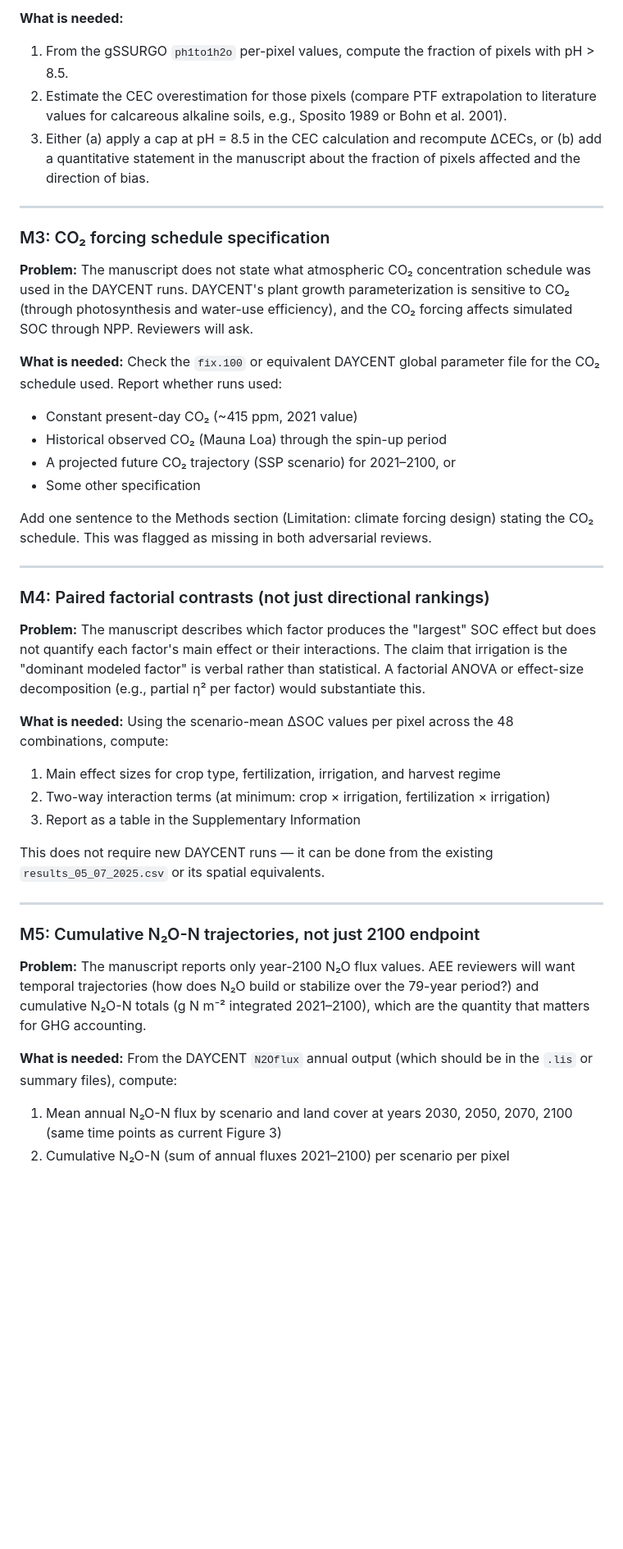
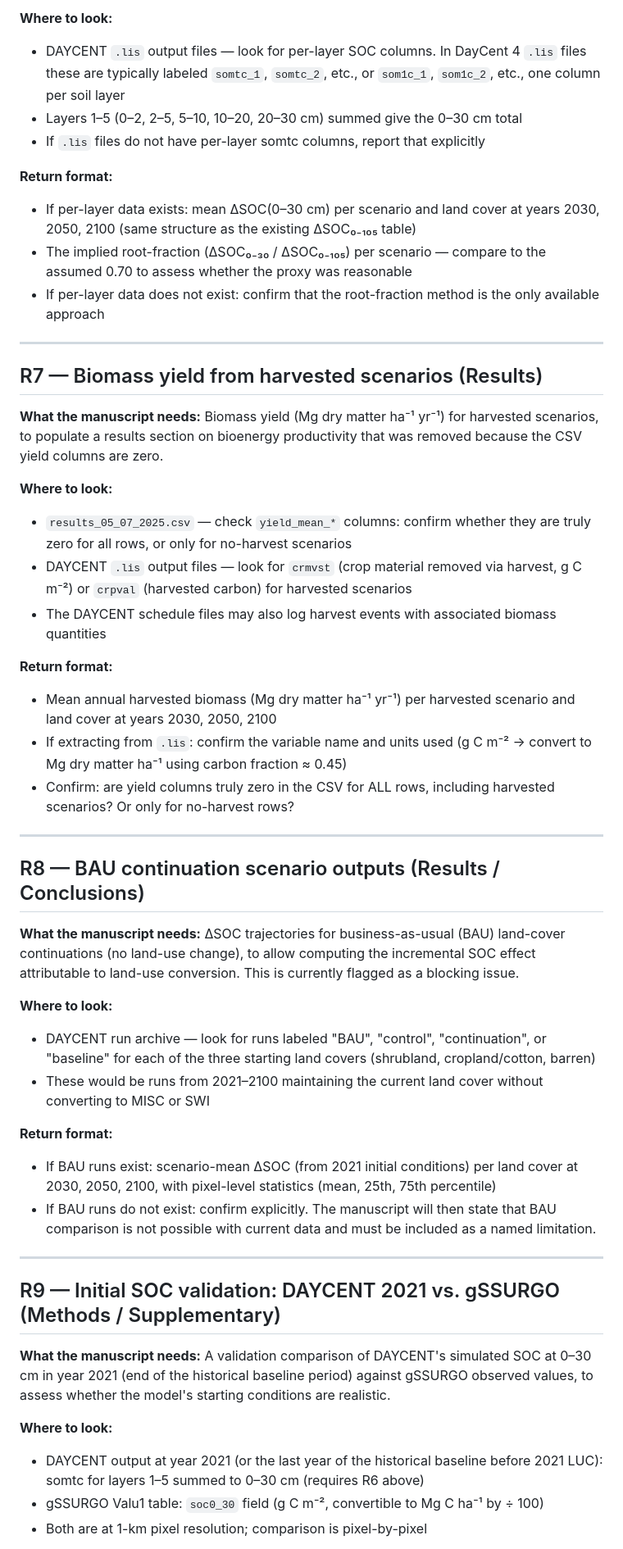
Before and after one commit to dhetting/EMRE_CRADA_Manuscript, a Markdown page: docs/ANALYSIS_AGENT_HANDOFF.md, the part around one of its changes. Shown at 82% size. Rendered like a GitHub page; blank space fills up the shorter version.

```diff
--- a/docs/ANALYSIS_AGENT_HANDOFF.md
+++ b/docs/ANALYSIS_AGENT_HANDOFF.md
@@ -77,43 +104,52 @@ This table should go in the Supplementary Information.
 
-**What is needed:**
-1. From the gSSURGO `ph1to1h2o` per-pixel values, compute the fraction of pixels with pH > 8.5.
-2. Estimate the CEC overestimation for those pixels (compare PTF extrapolation to literature values for calcareous alkaline soils, e.g., Sposito 1989 or Bohn et al. 2001).
-3. Either (a) apply a cap at pH = 8.5 in the CEC calculation and recompute ΔCECs, or (b) add a quantitative statement in the manuscript about the fraction of pixels affected and the direction of bias.
+**Where to look:**
+- DAYCENT `.lis` output files — look for per-layer SOC columns. In DayCent 4 `.lis` files these are typically labeled `somtc_1`, `somtc_2`, etc., or `som1c_1`, `som1c_2`, etc., one column per soil layer
+- Layers 1–5 (0–2, 2–5, 5–10, 10–20, 20–30 cm) summed give the 0–30 cm total
+- If `.lis` files do not have per-layer somtc columns, report that explicitly
+
+**Return format:**
+- If per-layer data exists: mean ΔSOC(0–30 cm) per scenario and land cover at years 2030, 2050, 2100 (same structure as the existing ΔSOC₀₋₁₀₅ table)
+- The implied root-fraction (ΔSOC₀₋₃₀ / ΔSOC₀₋₁₀₅) per scenario — compare to the assumed 0.70 to assess whether the proxy was reasonable
+- If per-layer data does not exist: confirm that the root-fraction method is the only available approach
 
 ---
 
-### M3: CO₂ forcing schedule specification
+## R7 — Biomass yield from harvested scenarios (Results)
 
-**Problem:** The manuscript does not state what atmospheric CO₂ concentration schedule was used in the DAYCENT runs. DAYCENT's plant growth parameterization is sensitive to CO₂ (through photosynthesis and water-use efficiency), and the CO₂ forcing affects simulated SOC through NPP. Reviewers will ask.
+**What the manuscript needs:** Biomass yield (Mg dry matter ha⁻¹ yr⁻¹) for harvested scenarios, to populate a results section on bioenergy productivity that was removed because the CSV yield columns are zero.
 
-**What is needed:** Check the `fix.100` or equivalent DAYCENT global parameter file for the CO₂ schedule used. Report whether runs used:
-- Constant present-day CO₂ (~415 ppm, 2021 value)
-- Historical observed CO₂ (Mauna Loa) through the spin-up period
-- A projected future CO₂ trajectory (SSP scenario) for 2021–2100, or
-- Some other specification
+**Where to look:**
+- `results_05_07_2025.csv` — check `yield_mean_*` columns: confirm whether they are truly zero for all rows, or only for no-harvest scenarios
+- DAYCENT `.lis` output files — look for `crmvst` (crop material removed via harvest, g C m⁻²) or `crpval` (harvested carbon) for harvested scenarios
+- The DAYCENT schedule files may also log harvest events with associated biomass quantities
 
-Add one sentence to the Methods section (Limitation: climate forcing design) stating the CO₂ schedule. This was flagged as missing in both adversarial reviews.
+**Return format:**
+- Mean annual harvested biomass (Mg dry matter ha⁻¹ yr⁻¹) per harvested scenario and land cover at years 2030, 2050, 2100
+- If extracting from `.lis`: confirm the variable name and units used (g C m⁻² → convert to Mg dry matter ha⁻¹ using carbon fraction ≈ 0.45)
+- Confirm: are yield columns truly zero in the CSV for ALL rows, including harvested scenarios? Or only for no-harvest rows?
 
 ---
 
-### M4: Paired factorial contrasts (not just directional rankings)
+## R8 — BAU continuation scenario outputs (Results / Conclusions)
 
-**Problem:** The manuscript describes which factor produces the "largest" SOC effect but does not quantify each factor's main effect or their interactions. The claim that irrigation is the "dominant modeled factor" is verbal rather than statistical. A factorial ANOVA or effect-size decomposition (e.g., partial η² per factor) would substantiate this.
+**What the manuscript needs:** ΔSOC trajectories for business-as-usual (BAU) land-cover continuations (no land-use change), to allow computing the incremental SOC effect attributable to land-use conversion. This is currently flagged as a blocking issue.
 
-**What is needed:** Using the scenario-mean ΔSOC values per pixel across the 48 combinations, compute:
-1. Main effect sizes for crop type, fertilization, irrigation, and harvest regime
-2. Two-way interaction terms (at minimum: crop × irrigation, fertilization × irrigation)
-3. Report as a table in the Supplementary Information
+**Where to look:**
+- DAYCENT run archive — look for runs labeled "BAU", "control", "continuation", or "baseline" for each of the three starting land covers (shrubland, cropland/cotton, barren)
+- These would be runs from 2021–2100 maintaining the current land cover without converting to MISC or SWI
 
-This does not require new DAYCENT runs — it can be done from the existing `results_05_07_2025.csv` or its spatial equivalents.
+**Return format:**
+- If BAU runs exist: scenario-mean ΔSOC (from 2021 initial conditions) per land cover at 2030, 2050, 2100, with pixel-level statistics (mean, 25th, 75th percentile)
+- If BAU runs do not exist: confirm explicitly. The manuscript will then state that BAU comparison is not possible with current data and must be included as a named limitation.
 
 ---
 
-### M5: Cumulative N₂O-N trajectories, not just 2100 endpoint
+## R9 — Initial SOC validation: DAYCENT 2021 vs. gSSURGO (Methods / Supplementary)
 
-**Problem:** The manuscript reports only year-2100 N₂O flux values. AEE reviewers will want temporal trajectories (how does N₂O build or stabilize over the 79-year period?) and cumulative N₂O-N totals (g N m⁻² integrated 2021–2100), which are the quantity that matters for GHG accounting.
+**What the manuscript needs:** A validation comparison of DAYCENT's simulated SOC at 0–30 cm in year 2021 (end of the historical baseline period) against gSSURGO observed values, to assess whether the model's starting conditions are realistic.
 
-**What is needed:** From the DAYCENT `N2Oflux` annual output (which should be in the `.lis` or summary files), compute:
-1. Mean annual N₂O-N flux by scenario and land cover at years 2030, 2050, 2070, 2100 (same time points as current Figure 3)
-2. Cumulative N₂O-N (sum of annual fluxes 2021–2100) per scenario per pixel
+**Where to look:**
+- DAYCENT output at year 2021 (or the last year of the historical baseline before 2021 LUC): somtc for layers 1–5 summed to 0–30 cm (requires R6 above)
+- gSSURGO Valu1 table: `soc0_30` field (g C m⁻², convertible to Mg C ha⁻¹ by ÷ 100)
+- Both are at 1-km pixel resolution; comparison is pixel-by-pixel
 
```
Also changed, not shown: other parts of docs/ANALYSIS_AGENT_HANDOFF.md (+134 -102 lines).
